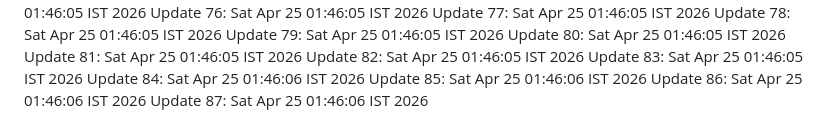
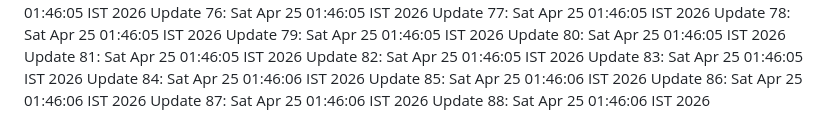
Before and after one commit to noshinck/tavio-2.0, a Markdown page: LOG.md, the part around the change. Drawn GitHub-style.

Commit message:
chore: maintenance update iteration 88

```diff
--- a/LOG.md
+++ b/LOG.md
@@ -85,3 +85,4 @@ Update 84: Sat Apr 25 01:46:06 IST 2026
 Update 85: Sat Apr 25 01:46:06 IST 2026
 Update 86: Sat Apr 25 01:46:06 IST 2026
 Update 87: Sat Apr 25 01:46:06 IST 2026
+Update 88: Sat Apr 25 01:46:06 IST 2026
```
